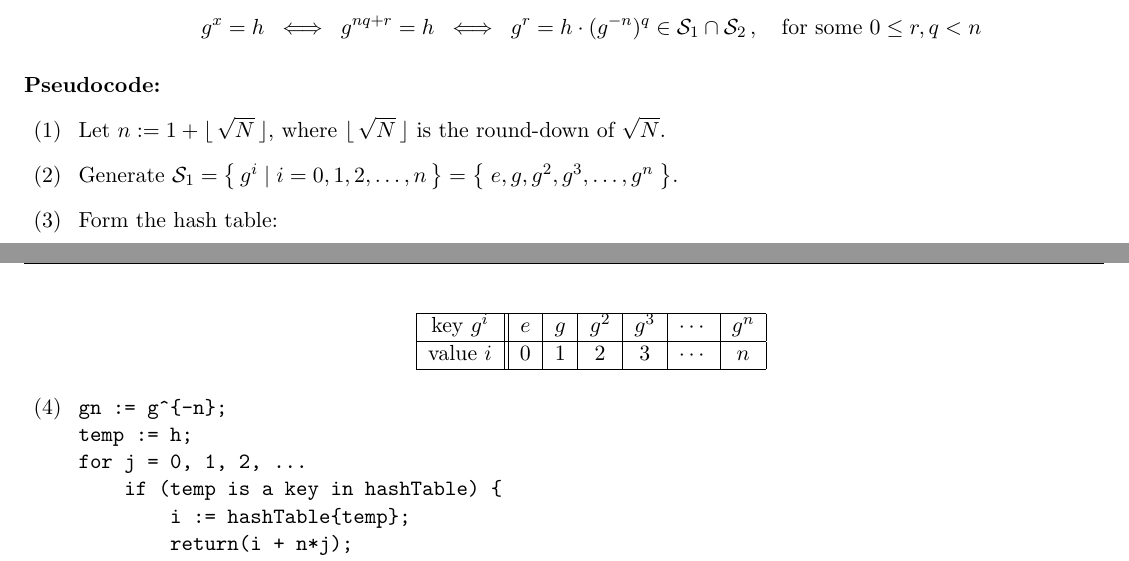
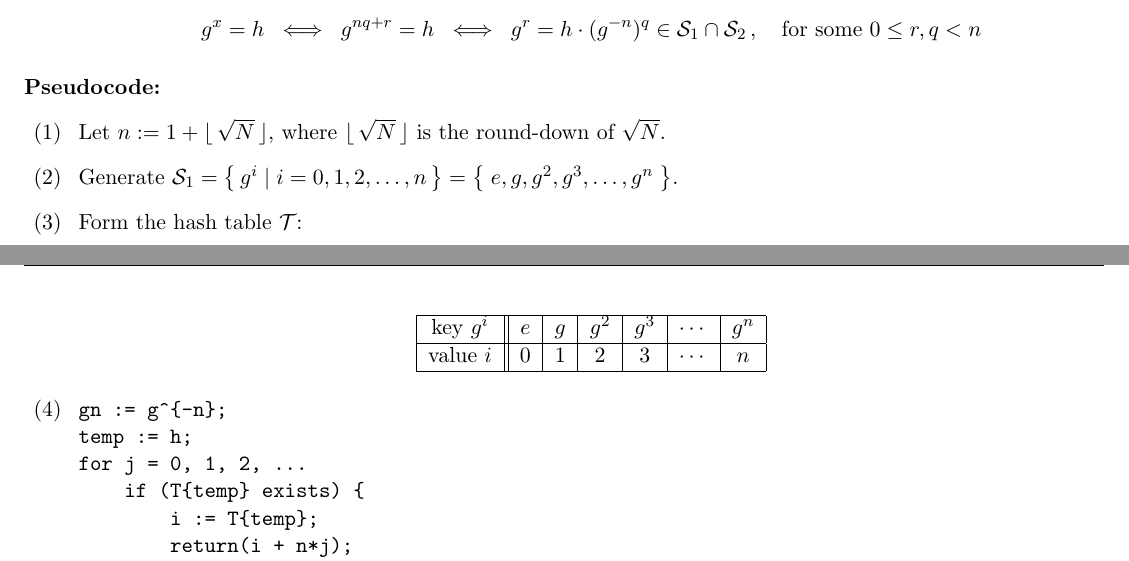
Before and after one commit to paradisepilot/study, a LaTeX document (cryptography/study-notes/mathematical-cryptography/mathematical-cryptography.tex, which reads cryptography/study-notes/mathematical-cryptography/z-DiscreteLog-algorithms.tex): two parts of pages 6 and 7 of 7, joined at a grey line, cut so that both start at the same text. Compiled offline with pdfLaTeX.

Commit message:
updated mathematical-cryptography

```diff
--- a/cryptography/study-notes/mathematical-cryptography/z-DiscreteLog-algorithms.tex
+++ b/cryptography/study-notes/mathematical-cryptography/z-DiscreteLog-algorithms.tex
@@ -59,7 +59,7 @@
 \begin{enumerate}
 \item	Let $n := 1 + \lfloor\,\sqrt{N}\,\rfloor$, where $\lfloor\,\sqrt{N}\,\rfloor$ is the round-down of $\sqrt{N}$.
 \item	Generate $\mathcal{S}_{1} = \left\{\,g^{i}\;\vert\;i = 0,1,2,\ldots,n\,\right\}=\left\{\;e, g, g^{2}, g^{3}, \ldots, g^{n}\;\right\}$.
-\item	Form the hash table:
+\item	Form the hash table $\mathcal{T}$:
 		\begin{center}
 		\begin{tabular}{|c||c|c|c|c|c|c|}
 		\hline
@@ -73,8 +73,8 @@
 gn := g^{-n};
 temp := h;
 for j = 0, 1, 2, ...
-    if (temp is a key in hashTable) {
-        i := hashTable{temp};
+    if (T{temp} exists) {
+        i := T{temp};
         return(i + n*j);
     } else {
         temp := temp * gn;
```
Also changed, not shown: cryptography/study-notes/mathematical-cryptography/mathematical-cryptography.pdf.
